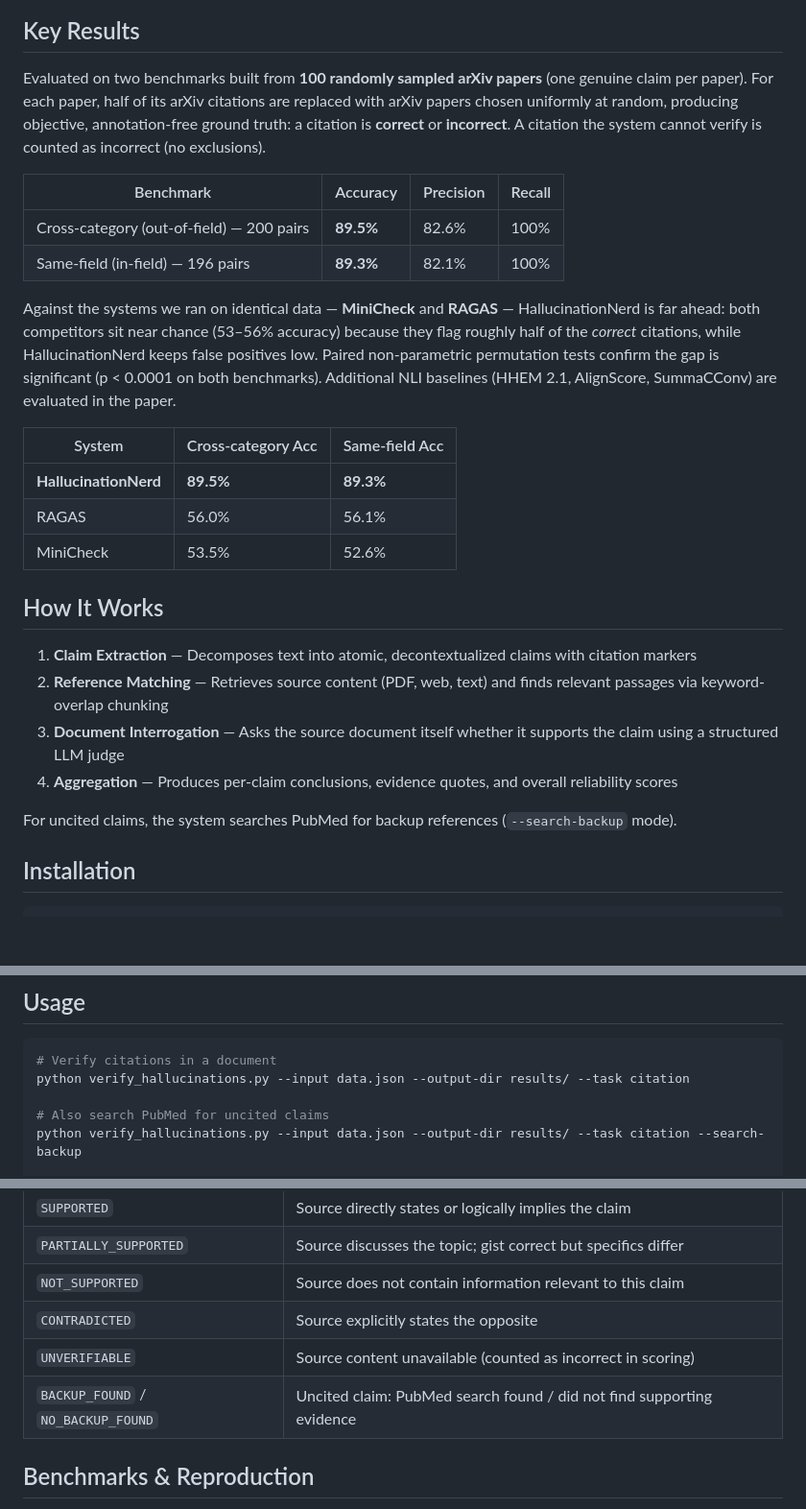
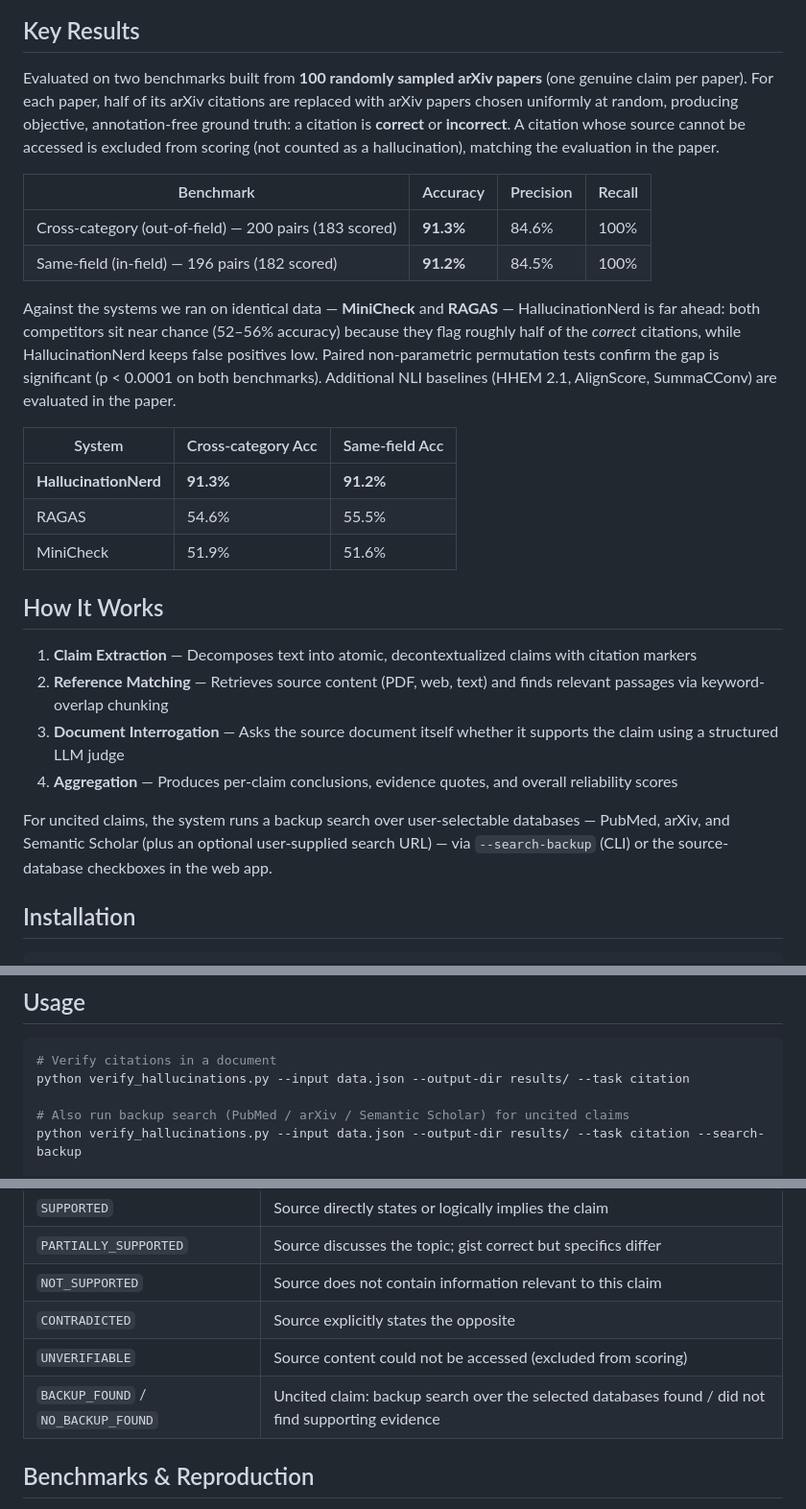
Before and after one commit to Taranum01/HallucinationNerd, a Markdown page: README.md, 3 parts joined by grey strips. Shown at 96% size. Drawn GitHub-style; blank space fills up the shorter version.

Commit message:
docs: update README to 91.3/91.2 and multi-database backup search
Update headline numbers to the could-not-access-excluded evaluation
(91.3/91.2 accuracy; MiniCheck 51.9/51.6, RAGAS 54.6/55.5), fix the
scoring rule to exclude inaccessible sources, and describe the backup
search over user-selectable PubMed/arXiv/Semantic Scholar databases.

```diff
--- a/README.md
+++ b/README.md
@@ -8,20 +8,20 @@ HallucinationNerd checks whether cited sources actually support the claims attri
 
 ## Key Results
 
-Evaluated on two benchmarks built from **100 randomly sampled arXiv papers** (one genuine claim per paper). For each paper, half of its arXiv citations are replaced with arXiv papers chosen uniformly at random, producing objective, annotation-free ground truth: a citation is **correct** or **incorrect**. A citation the system cannot verify is counted as incorrect (no exclusions).
+Evaluated on two benchmarks built from **100 randomly sampled arXiv papers** (one genuine claim per paper). For each paper, half of its arXiv citations are replaced with arXiv papers chosen uniformly at random, producing objective, annotation-free ground truth: a citation is **correct** or **incorrect**. A citation whose source cannot be accessed is excluded from scoring (not counted as a hallucination), matching the evaluation in the paper.
 
 | Benchmark | Accuracy | Precision | Recall |
 |-----------|----------|-----------|--------|
-| Cross-category (out-of-field) — 200 pairs | **89.5%** | 82.6% | 100% |
-| Same-field (in-field) — 196 pairs | **89.3%** | 82.1% | 100% |
+| Cross-category (out-of-field) — 200 pairs (183 scored) | **91.3%** | 84.6% | 100% |
+| Same-field (in-field) — 196 pairs (182 scored) | **91.2%** | 84.5% | 100% |
 
-Against the systems we ran on identical data — **MiniCheck** and **RAGAS** — HallucinationNerd is far ahead: both competitors sit near chance (53–56% accuracy) because they flag roughly half of the *correct* citations, while HallucinationNerd keeps false positives low. Paired non-parametric permutation tests confirm the gap is significant (p < 0.0001 on both benchmarks). Additional NLI baselines (HHEM 2.1, AlignScore, SummaCConv) are evaluated in the paper.
+Against the systems we ran on identical data — **MiniCheck** and **RAGAS** — HallucinationNerd is far ahead: both competitors sit near chance (52–56% accuracy) because they flag roughly half of the *correct* citations, while HallucinationNerd keeps false positives low. Paired non-parametric permutation tests confirm the gap is significant (p < 0.0001 on both benchmarks). Additional NLI baselines (HHEM 2.1, AlignScore, SummaCConv) are evaluated in the paper.
 
 | System | Cross-category Acc | Same-field Acc |
 |---|---|---|
-| **HallucinationNerd** | **89.5%** | **89.3%** |
-| RAGAS | 56.0% | 56.1% |
-| MiniCheck | 53.5% | 52.6% |
+| **HallucinationNerd** | **91.3%** | **91.2%** |
+| RAGAS | 54.6% | 55.5% |
+| MiniCheck | 51.9% | 51.6% |
 
 ## How It Works
 
@@ -30,7 +30,7 @@ Against the systems we ran on identical data — **MiniCheck** and **RAGAS** —
 3. **Document Interrogation** — Asks the source document itself whether it supports the claim using a structured LLM judge
 4. **Aggregation** — Produces per-claim conclusions, evidence quotes, and overall reliability scores
 
-For uncited claims, the system searches PubMed for backup references (`--search-backup` mode).
+For uncited claims, the system runs a backup search over user-selectable databases — PubMed, arXiv, and Semantic Scholar (plus an optional user-supplied search URL) — via `--search-backup` (CLI) or the source-database checkboxes in the web app.
 
 ## Installation
 
@@ -54,7 +54,7 @@ OPENAI_API_KEY=your-key-here
 # Verify citations in a document
 python verify_hallucinations.py --input data.json --output-dir results/ --task citation
 
-# Also search PubMed for uncited claims
+# Also run backup search (PubMed / arXiv / Semantic Scholar) for uncited claims
 python verify_hallucinations.py --input data.json --output-dir results/ --task citation --search-backup
 
 # Strictness: 'lenient' (default, precision-oriented) or 'strict' (recall-oriented)
@@ -86,8 +86,8 @@ Sources can be pre-extracted text (`content`), URLs to fetch (`url`), or PDF/tex
 | `PARTIALLY_SUPPORTED` | Source discusses the topic; gist correct but specifics differ |
 | `NOT_SUPPORTED` | Source does not contain information relevant to this claim |
 | `CONTRADICTED` | Source explicitly states the opposite |
-| `UNVERIFIABLE` | Source content unavailable (counted as incorrect in scoring) |
-| `BACKUP_FOUND` / `NO_BACKUP_FOUND` | Uncited claim: PubMed search found / did not find supporting evidence |
+| `UNVERIFIABLE` | Source content could not be accessed (excluded from scoring) |
+| `BACKUP_FOUND` / `NO_BACKUP_FOUND` | Uncited claim: backup search over the selected databases found / did not find supporting evidence |
 
 ## Benchmarks & Reproduction
 
```
